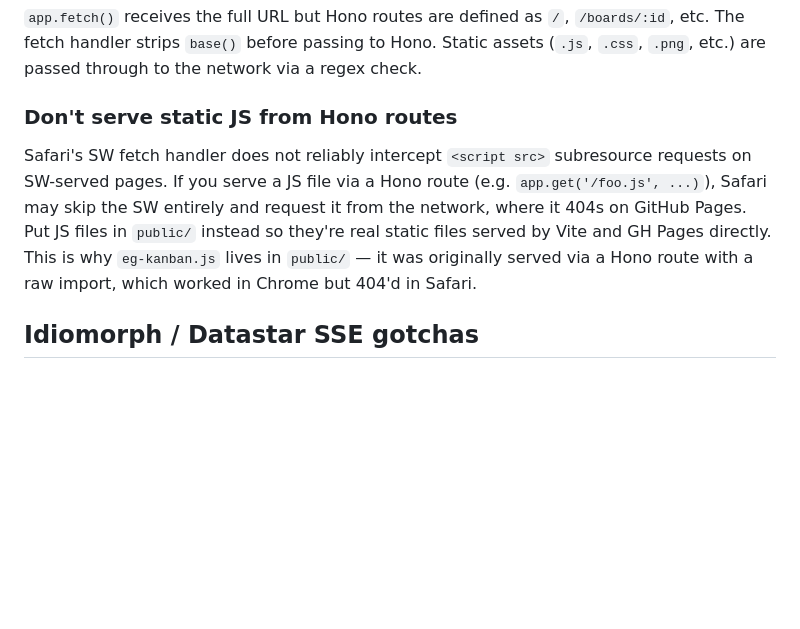
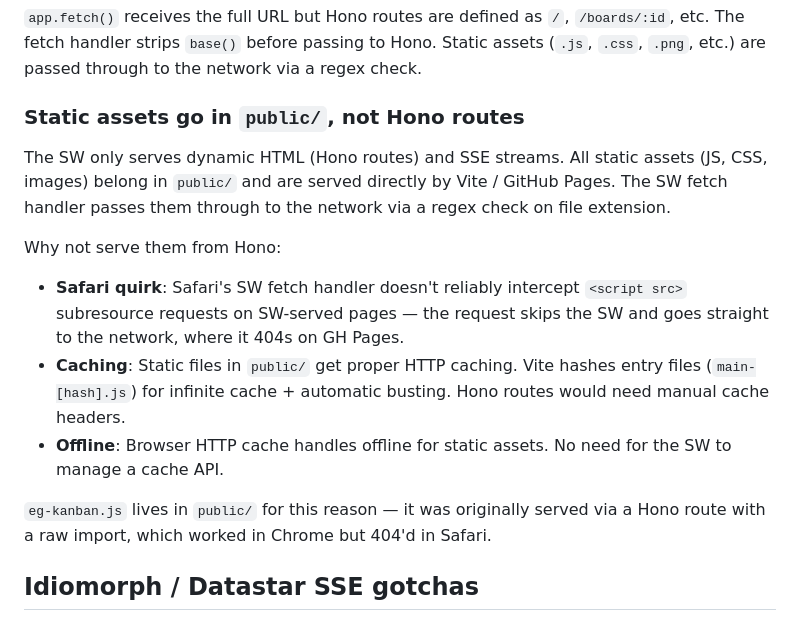
Before and after one commit to derekr/datastar-sw-experiment, a Markdown page: CLAUDE.md, the part around the change. Drawn GitHub-style; blank space fills up the shorter version.

Commit message:
Broaden static assets convention: public/ with caching, not Hono routes

```diff
--- a/CLAUDE.md
+++ b/CLAUDE.md
@@ -76,9 +76,16 @@ The browser kills idle SWs after ~30s. The event bus, `boardUIState`, actor ID c
 
 `app.fetch()` receives the full URL but Hono routes are defined as `/`, `/boards/:id`, etc. The fetch handler strips `base()` before passing to Hono. Static assets (`.js`, `.css`, `.png`, etc.) are passed through to the network via a regex check.
 
-### Don't serve static JS from Hono routes
+### Static assets go in `public/`, not Hono routes
 
-Safari's SW fetch handler does not reliably intercept `<script src>` subresource requests on SW-served pages. If you serve a JS file via a Hono route (e.g. `app.get('/foo.js', ...)`), Safari may skip the SW entirely and request it from the network, where it 404s on GitHub Pages. Put JS files in `public/` instead so they're real static files served by Vite and GH Pages directly. This is why `eg-kanban.js` lives in `public/` — it was originally served via a Hono route with a raw import, which worked in Chrome but 404'd in Safari.
+The SW only serves dynamic HTML (Hono routes) and SSE streams. All static assets (JS, CSS, images) belong in `public/` and are served directly by Vite / GitHub Pages. The SW fetch handler passes them through to the network via a regex check on file extension.
+
+Why not serve them from Hono:
+- **Safari quirk**: Safari's SW fetch handler doesn't reliably intercept `<script src>` subresource requests on SW-served pages — the request skips the SW and goes straight to the network, where it 404s on GH Pages.
+- **Caching**: Static files in `public/` get proper HTTP caching. Vite hashes entry files (`main-[hash].js`) for infinite cache + automatic busting. Hono routes would need manual cache headers.
+- **Offline**: Browser HTTP cache handles offline for static assets. No need for the SW to manage a cache API.
+
+`eg-kanban.js` lives in `public/` for this reason — it was originally served via a Hono route with a raw import, which worked in Chrome but 404'd in Safari.
 
 ## Idiomorph / Datastar SSE gotchas
 
```
